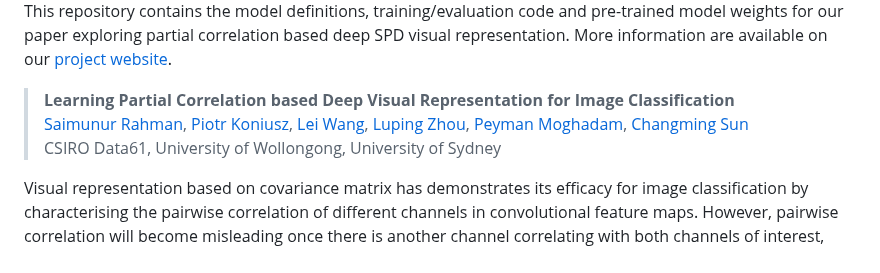
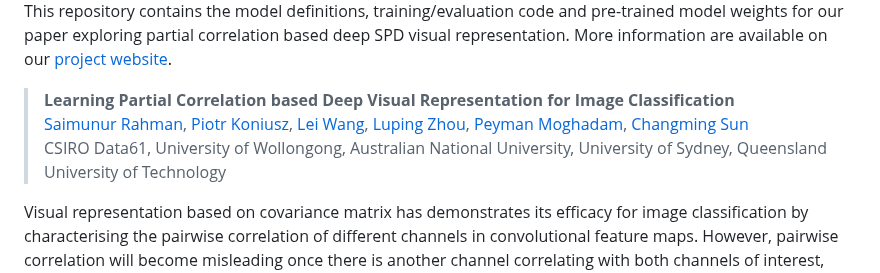
Before and after one commit to csiro-robotics/iSICE, a Markdown page: README.md, the part around the change. GitHub-like rendering.

```diff
--- a/README.md
+++ b/README.md
@@ -6,7 +6,7 @@ This repository contains the model definitions, training/evaluation code and pre
 
 > <b>Learning Partial Correlation based Deep Visual Representation for Image Classification</b> <br>
 > [Saimunur Rahman](#), [Piotr Koniusz](http://users.cecs.anu.edu.au/~koniusz), [Lei Wang](https://sites.google.com/view/lei-hs-wang), [Luping Zhou](https://www.sydney.edu.au/engineering/about/our-people/academic-staff/luping-zhou.html), [Peyman Moghadam](https://people.csiro.au/m/p/peyman-moghadam), [Changming Sun](https://vision-cdc.csiro.au/changming.sun)<br>
-> CSIRO Data61, University of Wollongong, University of Sydney
+> CSIRO Data61, University of Wollongong, Australian National University, University of Sydney, Queensland University of Technology
 
 Visual representation based on covariance matrix has demonstrates its efficacy for image classification by characterising the pairwise correlation of different channels in convolutional feature maps. However, pairwise correlation will become misleading once there is another channel correlating with both channels of interest, resulting in the "confounding" effect. For this case, "partial correlation" which removes the confounding effect shall be estimated instead. Nevertheless, reliably estimating partial correlation requires to solve a symmetric positive definite matrix optimisation, known as sparse inverse covariance estimation (SICE). How to incorporate this process into CNN remains an open issue. In this work, we formulate SICE as a novel structured layer of CNN. To ensure the CNN still be end-to-end trainable, we develop an iterative method based on Newton-Schulz iteration to solve the above matrix optimisation during forward and backward propagation steps. Our work not only obtains a partial correlation based deep visual representation but also mitigates the small sample problem frequently encountered by covariance matrix estimation in CNN. Computationally, our model can be effectively trained with GPU and works well with a large number of channels in advanced CNN models. Experimental results confirm the efficacy of the proposed deep visual representation and its superior classification performance to that of its covariance matrix based counterparts.
 
```
